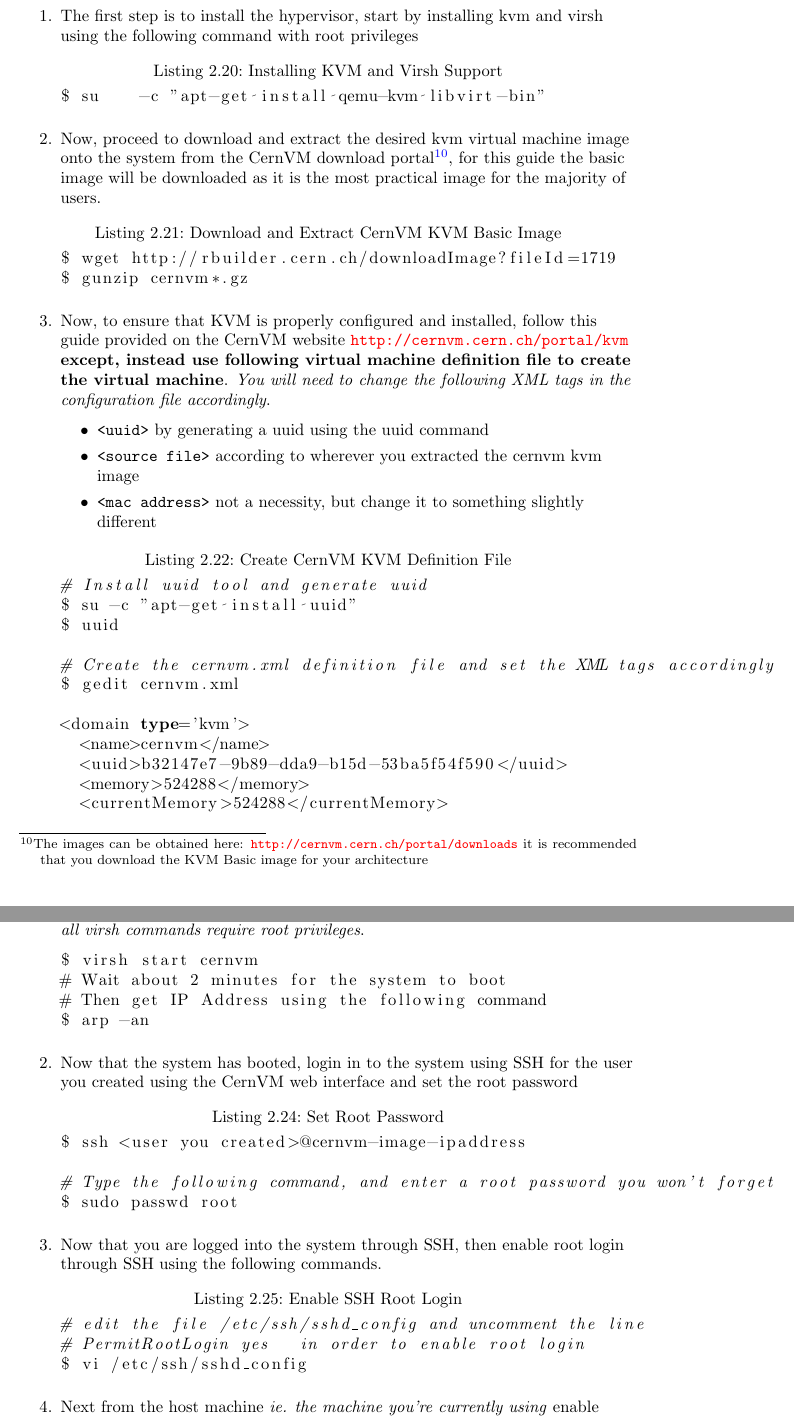
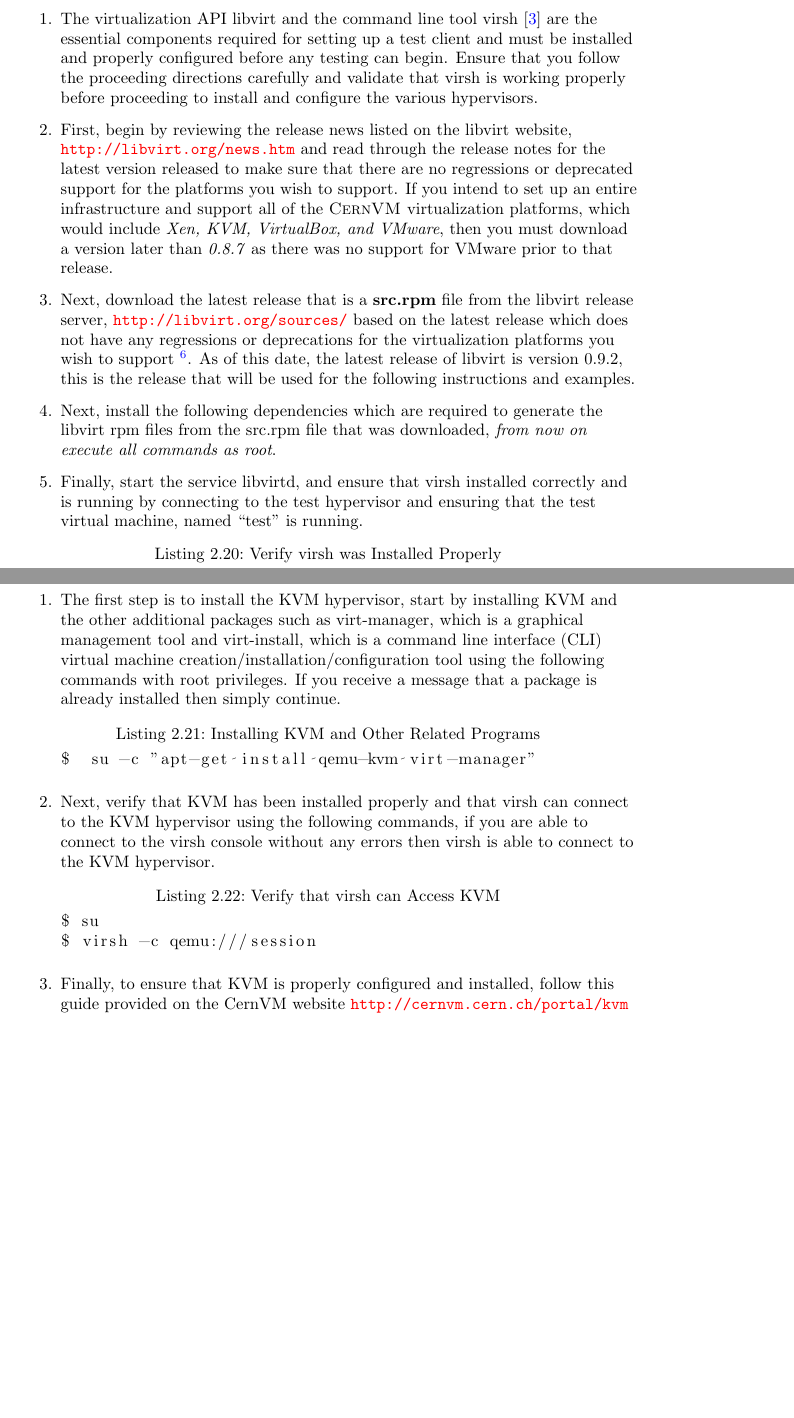
Before and after one commit to gnu-user/cernvm-release-testing, a LaTeX document (doc/walkthrough/walkthrough-dev.tex, which reads doc/walkthrough/content/dev/testclient_debian.tex): two parts of pages 27 and 30 of 55 before the commit and two parts of pages 17 and 18 of 30 after it, joined at a grey line, cut at the place of the change, the shorter picture padded with empty space. Compiled offline with pdfLaTeX.

Commit message:
SUMMARY: First release of non-draft, walkthrough developer document, the length of the document has been reduced by 25 pages. Removed many unnecessary sections, such as the entire section on Windows and other unnecessary instructions.
REMOVE: Removed the entire section for Windows instructions, as Windows support is obviously irrelevant to developers, real developers use UNIX :)
REMOVE: Removed the entire section for Red Hat based server set up, as the support for a Red Hat based server is not stable/complete, and Debian Squeeze is the officially supported server platform
REMOVE: Removed the entire section for Ubuntu based server set up, as Debian Squeeze is the officially supported server platform
MODIFIED: Removed the outdated instructions for configuring libvirt/hypervisors for Debian test clients and updated the instructions to contain the more up to date instructions.
REFACTOR: Removed \newpage statements to conserve space, removed "DRAFT" from document
UPDATE: Updated the version, official 1.0 release of document

```diff
--- a/doc/walkthrough/content/dev/testclient_debian.tex
+++ b/doc/walkthrough/content/dev/testclient_debian.tex
@@ -145,53 +146,40 @@ $ su -c "update-grub"
 \end{enumerate}
 
 
-\newpage
-\subsection{Installing and configuring the hypervisors}
-\label{sec:debianhypervisor}
+
+
+\subsection{Installing libvirt and virsh}
+\label{sec:debianvirsh}
 \begin{enumerate}
-\item The first step is to install the hypervisor, start by installing kvm and virsh using the following command with root privileges
+\item	The virtualization API libvirt and the command line tool virsh~\cite{libvirt} are the essential components required
+		for setting up a test client and must be installed and properly configured before any testing can begin. Ensure that
+		you follow the proceeding directions carefully and validate that virsh is working properly before proceeding to
+		install and configure the various hypervisors.
 
-\lstset{language=bash,caption=Installing KVM and Virsh Support}
+\item	First, begin by reviewing the release news listed on the libvirt website, \url{http://libvirt.org/news.htm} and read
+		through the release notes for the latest version released to make sure that there are no regressions or deprecated
+		support for the platforms you wish to support. If you intend to set up an entire infrastructure and support all of the
+		\cernvm virtualization platforms, which would include \emph{Xen, KVM, VirtualBox, and VMware}, then you must download
+		a version later than \emph{0.8.7} as there was no support for VMware prior to that release.
+
+\item	Next, download the latest release that is a {\bf src.rpm} file from the libvirt release server,
+		\url{http://libvirt.org/sources/} based on the latest release which does not have any regressions or deprecations for
+		the virtualization platforms you wish to support~\footnote{This shouldn't be an issue but just in case there is a
+		newer version in which Xen support is deprecated, then you would need to use the last release which has Xen support}.
+		As of this date, the latest release of libvirt is version 0.9.2, this is the release that will be used for the
+		following instructions and examples.
+
+\item	Next, install the following dependencies which are required to generate the libvirt rpm files from the src.rpm file
+		that was downloaded, \emph{from now on execute all commands as root}.
+
+
+% TODO: INSTRUCTIONS FOR COMPILING/INSTALLING LIBVIRT 0.9.2 ON DEBIAN SQUEEZE TEST CLIENTS
+
+\item 	Finally, start the service libvirtd, and ensure that virsh installed correctly and is running by
+		connecting to the test hypervisor and ensuring that the test virtual machine, named ``test'' is running.
+
+\lstset{language=bash,caption=Verify virsh was Installed Properly}
 \begin{lstlisting}
-$ su 	-c "apt-get install qemu-kvm libvirt-bin"
-\end{lstlisting}
+# Change to root account, enter password if prompted
+$ su
 
-\item 	Now, proceed to download and extract the desired kvm virtual machine image onto the system from the CernVM download
-		portal\footnote{The images can be obtained here: \url{http://cernvm.cern.ch/portal/downloads} it is recommended that you
-		download the KVM Basic image for your architecture}, for this guide the basic image will be downloaded as it is the most
-		practical image for the majority of users.
-
-\lstset{language=bash,caption=Download and Extract CernVM KVM Basic Image}
-\begin{lstlisting}
-$ wget http://rbuilder.cern.ch/downloadImage?fileId=1719
-$ gunzip cernvm*.gz
-\end{lstlisting}
-
-\item 	Now, to ensure that KVM is properly configured and installed, follow this guide provided on the CernVM website
-		\url{http://cernvm.cern.ch/portal/kvm} {\bf except, instead use following virtual machine definition file to
-		create the virtual machine}. \emph{You will need to change the following XML tags in the configuration file accordingly}.
-
-\begin{itemize}
-\item \verb|<uuid>| by generating a uuid using the uuid command
-\item \verb|<source file>| according to wherever you extracted the cernvm kvm image
-\item \verb|<mac address>| not a necessity, but change it to something slightly different
-\end{itemize}
-
-\lstset{language=bash,caption=Create CernVM KVM Definition File}
-\begin{lstlisting}
-# Install uuid tool and generate uuid
-$ su -c "apt-get install uuid"
-$ uuid
-
-# Create the cernvm.xml definition file and set the XML tags accordingly
-$ gedit cernvm.xml
-
-<domain type='kvm'>
-  <name>cernvm</name>
-  <uuid>b32147e7-9b89-dda9-b15d-53ba5f54f590</uuid>
-  <memory>524288</memory>
-  <currentMemory>524288</currentMemory>
-  <vcpu>1</vcpu>
-  <os>
-    <type arch='x86_64' machine='pc-0.12'>hvm</type>
-    <boot dev='hd'/>
@@ -271 +196,2 @@ $ virsh shutdown cernvm
+\label{sec:debiankvm}
 \begin{enumerate}
@@ -275,28 +198,26 @@ $ virsh shutdown cernvm
-		\url{http://cernvm.cern.ch/portal/cvmconfiguration} and reboot the system, \emph{all virsh commands require root privileges}.
+\item	The first step is to install the KVM hypervisor, start by installing KVM and the other additional packages such
+		as virt-manager, which is a graphical management tool and virt-install, which is a command line interface (CLI)
+		virtual machine creation/installation/configuration tool using the following commands with root privileges. If
+		you receive a message that a package is already installed then simply continue.
 
+\lstset{language=bash,caption=Installing KVM and Other Related Programs}
 \begin{lstlisting}
-$ virsh start cernvm
-# Wait about 2 minutes for the system to boot
-# Then get IP Address using the following command
-$ arp -an
+$  su -c "apt-get install qemu-kvm virt-manager"
 \end{lstlisting}
 
-\item 	Now that the system has booted, login in to the system using SSH for the user you created using the CernVM web interface
-		and set the root password
+\item	Next, verify that KVM has been installed properly and that virsh can connect to the KVM hypervisor using the
+		following commands, if you are able to connect to the virsh console without any errors then virsh is able
+		to connect to the KVM hypervisor.
 
-\lstset{language=bash,caption=Set Root Password}
+\lstset{language=bash,caption=Verify that virsh can Access KVM}
 \begin{lstlisting}
-$ ssh <user you created>@cernvm-image-ipaddress
-
-# Type the following command, and enter a root password you won't forget
-$ sudo passwd root
+$ su
+$ virsh -c qemu:///session
 \end{lstlisting}
 
-\item	Now that you are logged into the system through SSH, then enable root login through SSH using
-		the following commands.
+\item 	Finally, to ensure that KVM is properly configured and installed, follow this guide provided on the CernVM website
+		\url{http://cernvm.cern.ch/portal/kvm} {\bf except, do not create a kvm definition file as the xml template file
+		is provided by the test suite scripts} and verify that you are able to connect to the libvirtd kvm system session.
 
-\lstset{language=bash,caption=Enable SSH Root Login}
+\lstset{language=bash,caption=Verify that KVM is Properly Configured}
 \begin{lstlisting}
-# edit the file /etc/ssh/sshd_config and uncomment the line
-# PermitRootLogin yes	in order to enable root login
-$ vi /etc/ssh/sshd_config
@@ -304,2 +228 @@ $ vi /etc/ssh/sshd_config
 
-\item 	Next from the host machine \emph{ie. the machine you're currently using} enable automatic login as root
@@ -321 +228,0 @@ $ arp -an
-# Next, run the following command to setup automatic login for ssh
--- a/doc/walkthrough/walkthrough-dev.tex
+++ b/doc/walkthrough/walkthrough-dev.tex
@@ -1,7 +1,6 @@
 \documentclass[final,a4paper,10pt,abstracton]{scrreprt}
 
 \usepackage{verbatim}
-\usepackage{draftwatermark}\SetWatermarkScale{5} %_DRAFT watermark
 \include{atex}
 
 \title{CernVM Release Testing Walkthrough - Developer Manual}
```
Also changed, not shown: doc/walkthrough/content/dev/server_debian.tex (+10 -10 lines), doc/walkthrough/content/dev/testclient_osx.tex (+0 -3 lines), doc/walkthrough/content/dev/testclient_redhat.tex (+7 -7 lines), doc/walkthrough/content/overview.tex (+10 -10 lines), doc/walkthrough/content/server.tex (+2 -2 lines), doc/walkthrough/walkthrough-dev.pdf, doc/walkthrough/content/dev/testclient_debian.tex (112 more changed lines), doc/walkthrough/walkthrough-dev.tex (12 more changed lines).
